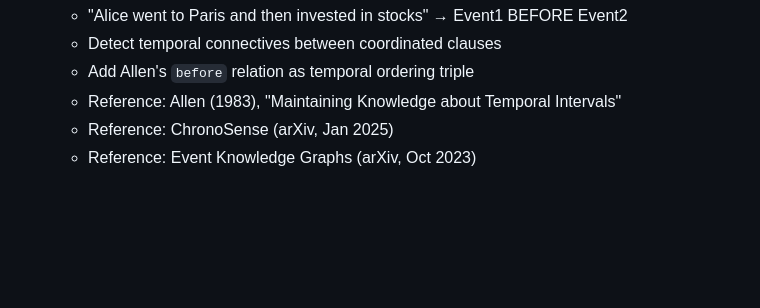
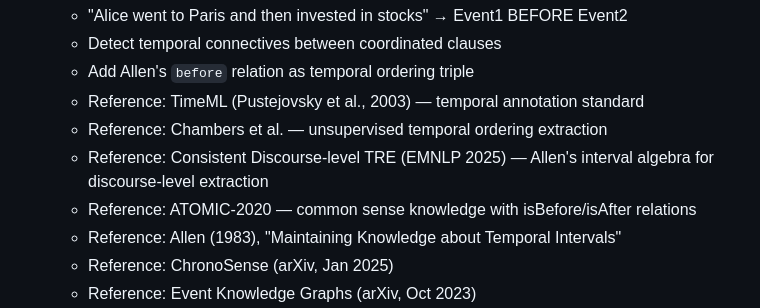
Before and after one commit to kgrsajid/thinking-dust-v2, a Markdown page: ARCHITECTURE.md, the part around one of its changes. Rendered like a GitHub page; blank space fills up the shorter version.

```diff
--- a/ARCHITECTURE.md
+++ b/ARCHITECTURE.md
@@ -816,6 +816,10 @@ The following fundamental KG structures are supported by the RDF/OWL standard an
   - "Alice went to Paris and then invested in stocks" → Event1 BEFORE Event2
   - Detect temporal connectives between coordinated clauses
   - Add Allen's `before` relation as temporal ordering triple
+  - Reference: TimeML (Pustejovsky et al., 2003) — temporal annotation standard
+  - Reference: Chambers et al. — unsupervised temporal ordering extraction
+  - Reference: Consistent Discourse-level TRE (EMNLP 2025) — Allen's interval algebra for discourse-level extraction
+  - Reference: ATOMIC-2020 — common sense knowledge with isBefore/isAfter relations
   - Reference: Allen (1983), "Maintaining Knowledge about Temporal Intervals"
   - Reference: ChronoSense (arXiv, Jan 2025)
   - Reference: Event Knowledge Graphs (arXiv, Oct 2023)
```
Also changed, not shown: other parts of ARCHITECTURE.md (+4 -0 lines), DEVELOPMENT.md (+8 -0 lines).
